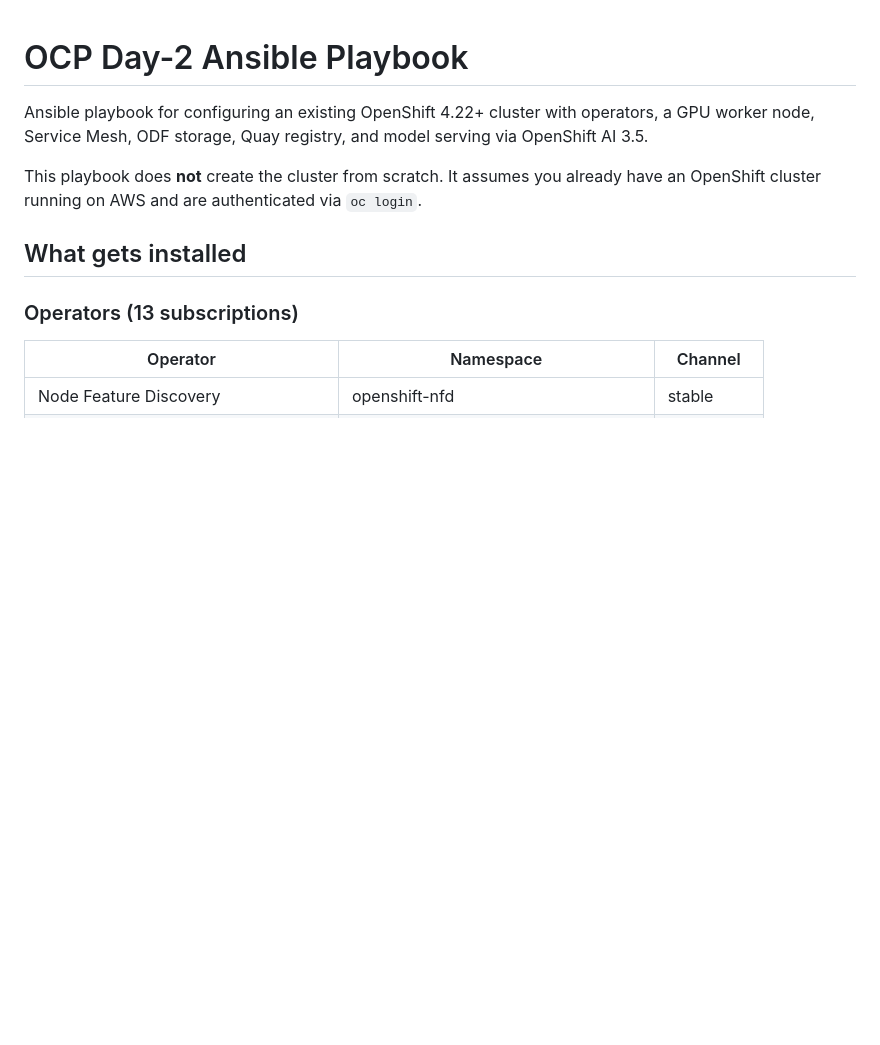
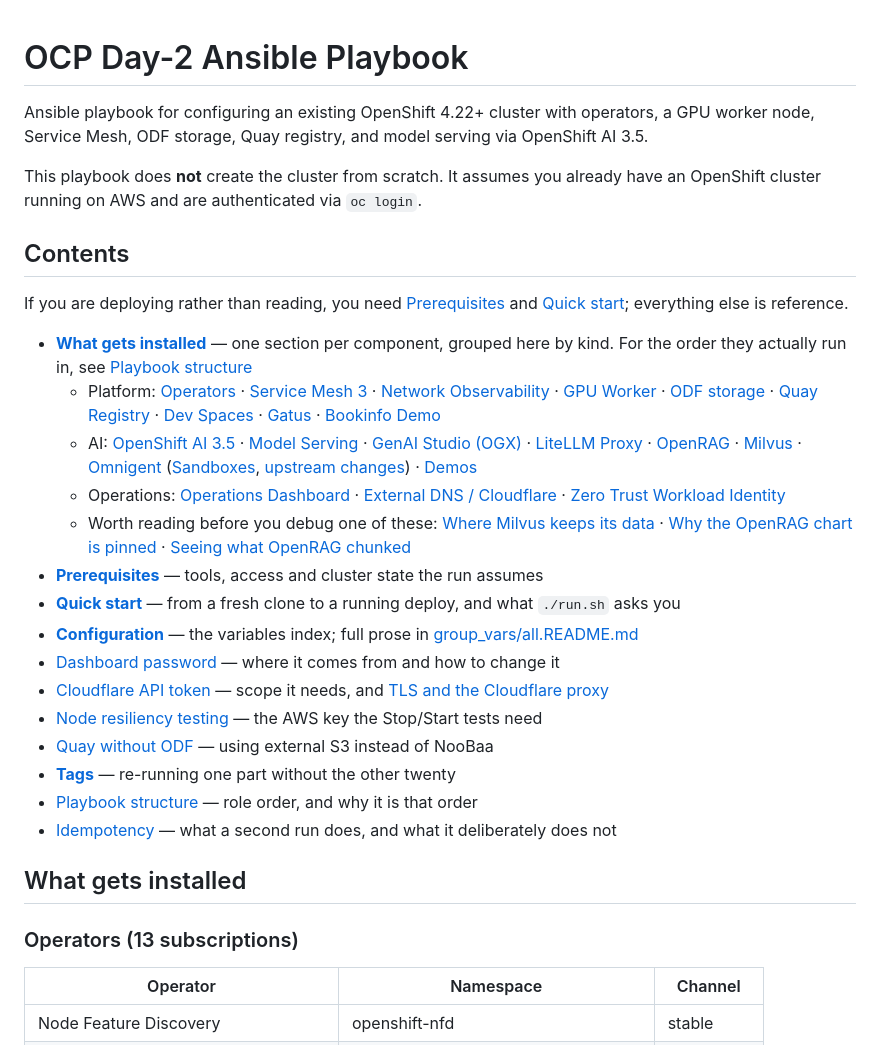
Before and after one commit to explicitworkload/ocp-provisioning, a Markdown page: ansible/README.md, the part around the change. GitHub-like rendering; blank space fills up the shorter version.

```diff
--- a/ansible/README.md
+++ b/ansible/README.md
@@ -3,6 +3,54 @@
 Ansible playbook for configuring an existing OpenShift 4.22+ cluster with operators, a GPU worker node, Service Mesh, ODF storage, Quay registry, and model serving via OpenShift AI 3.5.
 
 This playbook does **not** create the cluster from scratch. It assumes you already have an OpenShift cluster running on AWS and are authenticated via `oc login`.
+
+## Contents
+
+If you are deploying rather than reading, you need
+[Prerequisites](#prerequisites) and [Quick start](#quick-start); everything
+else is reference.
+
+- [**What gets installed**](#what-gets-installed) — one section per component, grouped here by kind. For the order they actually run in, see [Playbook structure](#playbook-structure)
+  - Platform:
+    [Operators](#operators-13-subscriptions) ·
+    [Service Mesh 3](#service-mesh-3) ·
+    [Network Observability](#network-observability) ·
+    [GPU Worker](#gpu-worker) ·
+    [ODF storage](#odf-openshift-data-foundation) ·
+    [Quay Registry](#quay-registry) ·
+    [Dev Spaces](#dev-spaces) ·
+    [Gatus](#gatus) ·
+    [Bookinfo Demo](#bookinfo-demo)
+  - AI:
+    [OpenShift AI 3.5](#openshift-ai-35) ·
+    [Model Serving](#model-serving) ·
+    [GenAI Studio (OGX)](#genai-studio-playground-ogx) ·
+    [LiteLLM Proxy](#litellm-proxy) ·
+    [OpenRAG](#openrag--on-by-default) ·
+    [Milvus](#milvus--on-by-default) ·
+    [Omnigent](#omnigent--on-by-default)
+    ([Sandboxes](#sandboxes),
+    [upstream changes](#three-upstream-things-this-role-changes)) ·
+    [Demos](#demos--on-by-default)
+  - Operations:
+    [Operations Dashboard](#operations-dashboard) ·
+    [External DNS / Cloudflare](#external-dns-cloudflare--optional-off-by-default) ·
+    [Zero Trust Workload Identity](#zero-trust-workload-identity-manager-spiffespire)
+  - Worth reading before you debug one of these:
+    [Where Milvus keeps its data](#where-milvus-keeps-its-data) ·
+    [Why the OpenRAG chart is pinned](#why-the-openrag-chart-is-pinned) ·
+    [Seeing what OpenRAG chunked](#seeing-what-openrag-chunked)
+- [**Prerequisites**](#prerequisites) — tools, access and cluster state the run assumes
+- [**Quick start**](#quick-start) — from a fresh clone to a running deploy, and what `./run.sh` asks you
+- [**Configuration**](#configuration) — the variables index; full prose in [group_vars/all.README.md](group_vars/all.README.md)
+- [Dashboard password](#dashboard-password) — where it comes from and how to change it
+- [Cloudflare API token](#cloudflare-api-token) — scope it needs, and
+  [TLS and the Cloudflare proxy](#tls-and-the-cloudflare-proxy)
+- [Node resiliency testing](#node-resiliency-testing) — the AWS key the Stop/Start tests need
+- [Quay without ODF](#quay-without-odf) — using external S3 instead of NooBaa
+- [**Tags**](#tags) — re-running one part without the other twenty
+- [Playbook structure](#playbook-structure) — role order, and why it is that order
+- [Idempotency](#idempotency) — what a second run does, and what it deliberately does not
 
 ## What gets installed
 
```
Also changed, not shown: README.md (+35 -0 lines).
